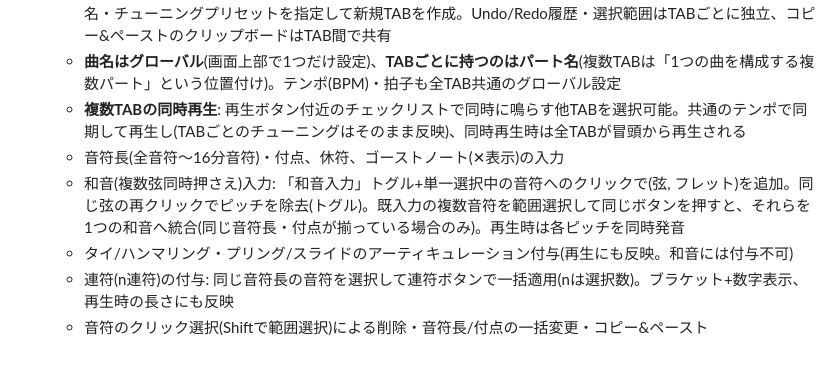
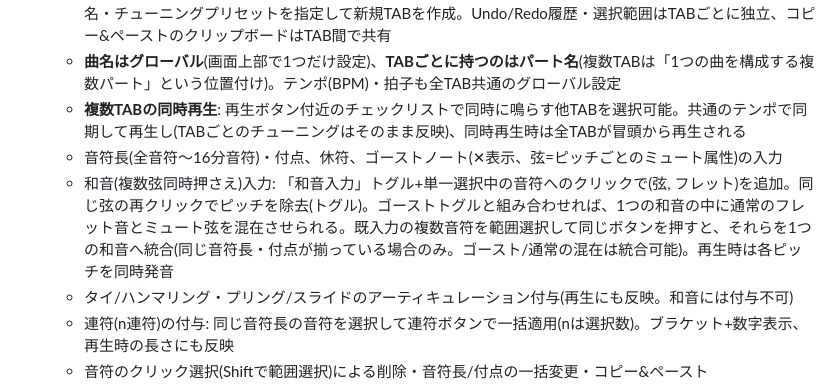
Before and after one commit to JapadiSenya/fret-scale-lens, a Markdown page: README.md, the part around the change. GitHub-like rendering; blank space fills up the shorter version.

Commit message:
docs: document per-pitch ghost and mixed muted/ringing chords

```diff
--- a/README.md
+++ b/README.md
@@ -14,8 +14,8 @@
   - **複数TAB譜の管理**: 画面上部のタブバーでTABを切り替え/新規作成/削除。TABごとに独立したチューニング(弦数・開放音)・フレット数を持てる(例: ベース用TABとギター用TABを別々に管理)。「+」ボタンでパート名・チューニングプリセットを指定して新規TABを作成。Undo/Redo履歴・選択範囲はTABごとに独立、コピー&ペーストのクリップボードはTAB間で共有
   - **曲名はグローバル**(画面上部で1つだけ設定)、**TABごとに持つのはパート名**(複数TABは「1つの曲を構成する複数パート」という位置付け)。テンポ(BPM)・拍子も全TAB共通のグローバル設定
   - **複数TABの同時再生**: 再生ボタン付近のチェックリストで同時に鳴らす他TABを選択可能。共通のテンポで同期して再生し(TABごとのチューニングはそのまま反映)、同時再生時は全TABが冒頭から再生される
-  - 音符長(全音符〜16分音符)・付点、休符、ゴーストノート(✕表示)の入力
-  - 和音(複数弦同時押さえ)入力: 「和音入力」トグル+単一選択中の音符へのクリックで(弦, フレット)を追加。同じ弦の再クリックでピッチを除去(トグル)。既入力の複数音符を範囲選択して同じボタンを押すと、それらを1つの和音へ統合(同じ音符長・付点が揃っている場合のみ)。再生時は各ピッチを同時発音
+  - 音符長(全音符〜16分音符)・付点、休符、ゴーストノート(✕表示、弦=ピッチごとのミュート属性)の入力
+  - 和音(複数弦同時押さえ)入力: 「和音入力」トグル+単一選択中の音符へのクリックで(弦, フレット)を追加。同じ弦の再クリックでピッチを除去(トグル)。ゴーストトグルと組み合わせれば、1つの和音の中に通常のフレット音とミュート弦を混在させられる。既入力の複数音符を範囲選択して同じボタンを押すと、それらを1つの和音へ統合(同じ音符長・付点が揃っている場合のみ。ゴースト/通常の混在は統合可能)。再生時は各ピッチを同時発音
   - タイ/ハンマリング・プリング/スライドのアーティキュレーション付与(再生にも反映。和音には付与不可)
   - 連符(n連符)の付与: 同じ音符長の音符を選択して連符ボタンで一括適用(nは選択数)。ブラケット+数字表示、再生時の長さにも反映
   - 音符のクリック選択(Shiftで範囲選択)による削除・音符長/付点の一括変更・コピー&ペースト
```
